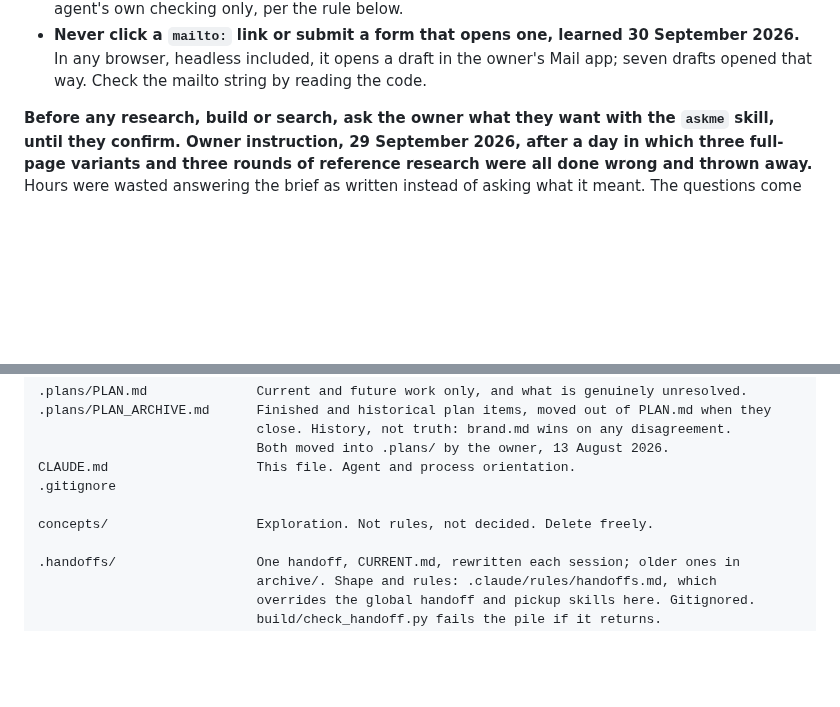
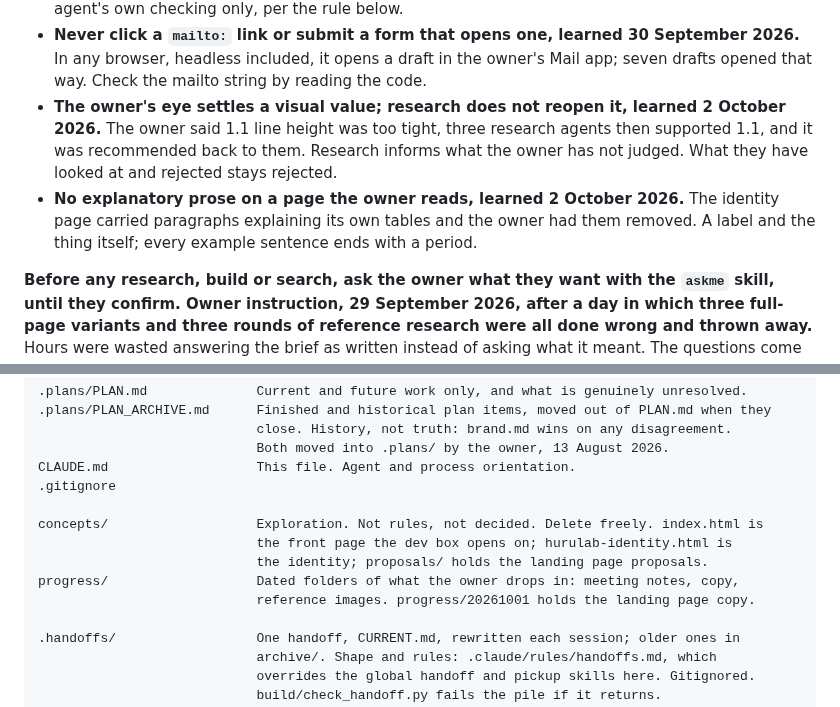
Before and after one commit to RiaanMOHA/hurulab, a Markdown page: CLAUDE.md, 2 parts joined by grey strips. GitHub-like rendering; blank space fills up the shorter version.

Commit message:
Two process lessons from 2 October and the concepts and progress folders described in CLAUDE.md

```diff
--- a/CLAUDE.md
+++ b/CLAUDE.md
@@ -183,6 +183,13 @@ before they were deleted. Each names a real failure on this project.
 - **Never click a `mailto:` link or submit a form that opens one, learned 30 September 2026.**
   In any browser, headless included, it opens a draft in the owner's Mail app; seven drafts
   opened that way. Check the mailto string by reading the code.
+- **The owner's eye settles a visual value; research does not reopen it, learned 2 October
+  2026.** The owner said 1.1 line height was too tight, three research agents then supported
+  1.1, and it was recommended back to them. Research informs what the owner has not judged.
+  What they have looked at and rejected stays rejected.
+- **No explanatory prose on a page the owner reads, learned 2 October 2026.** The identity
+  page carried paragraphs explaining its own tables and the owner had them removed. A label
+  and the thing itself; every example sentence ends with a period.
 
 **Before any research, build or search, ask the owner what they want with the `askme`
 skill, until they confirm. Owner instruction, 29 September 2026, after a day in which
@@ -283,7 +290,11 @@ docs/
 CLAUDE.md                   This file. Agent and process orientation.
 .gitignore
 
-concepts/                   Exploration. Not rules, not decided. Delete freely.
+concepts/                   Exploration. Not rules, not decided. Delete freely. index.html is
+                            the front page the dev box opens on; hurulab-identity.html is
+                            the identity; proposals/ holds the landing page proposals.
+progress/                   Dated folders of what the owner drops in: meeting notes, copy,
+                            reference images. progress/20261001 holds the landing page copy.
 
 .handoffs/                  One handoff, CURRENT.md, rewritten each session; older ones in
                             archive/. Shape and rules: .claude/rules/handoffs.md, which
```
